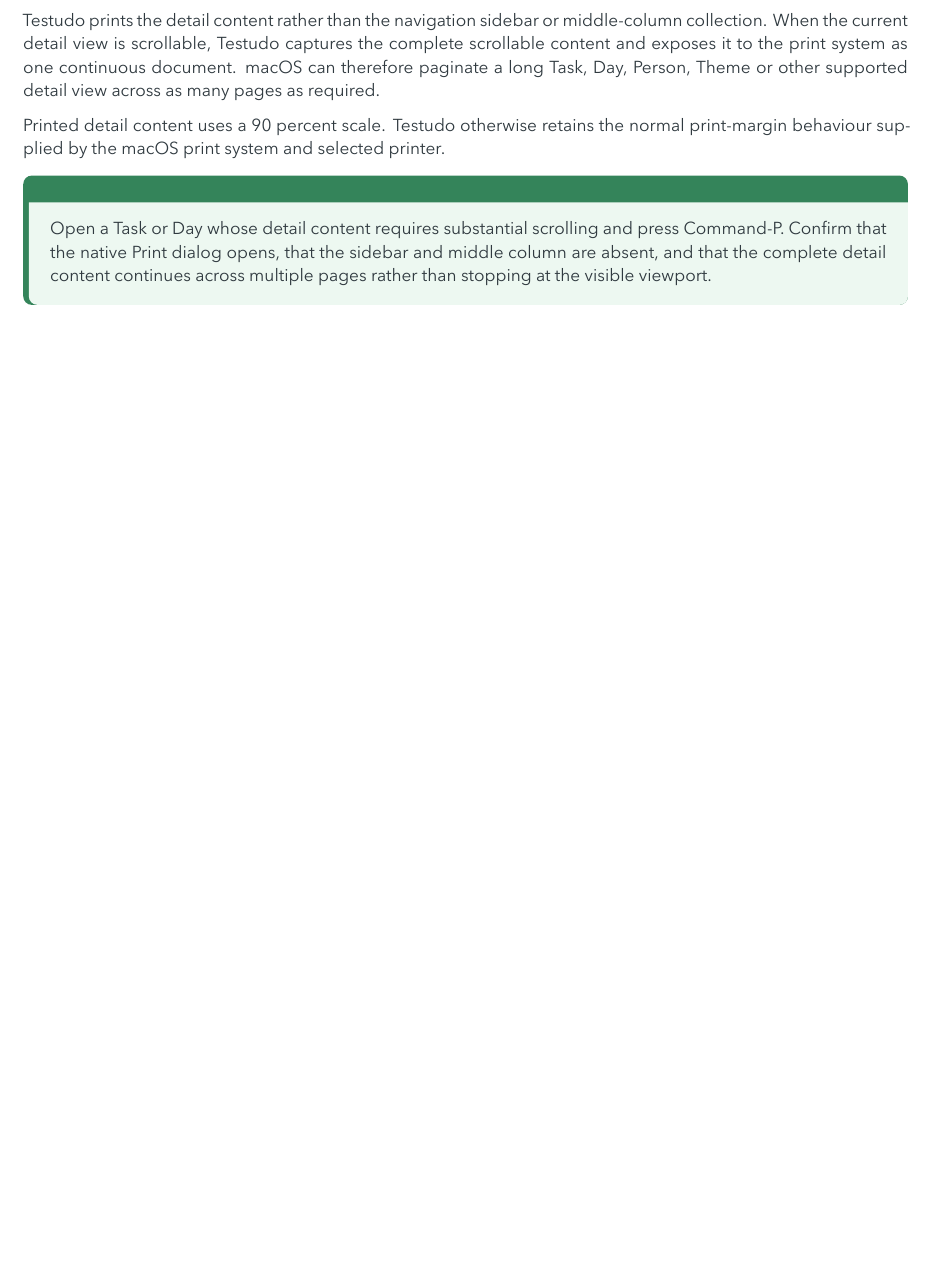
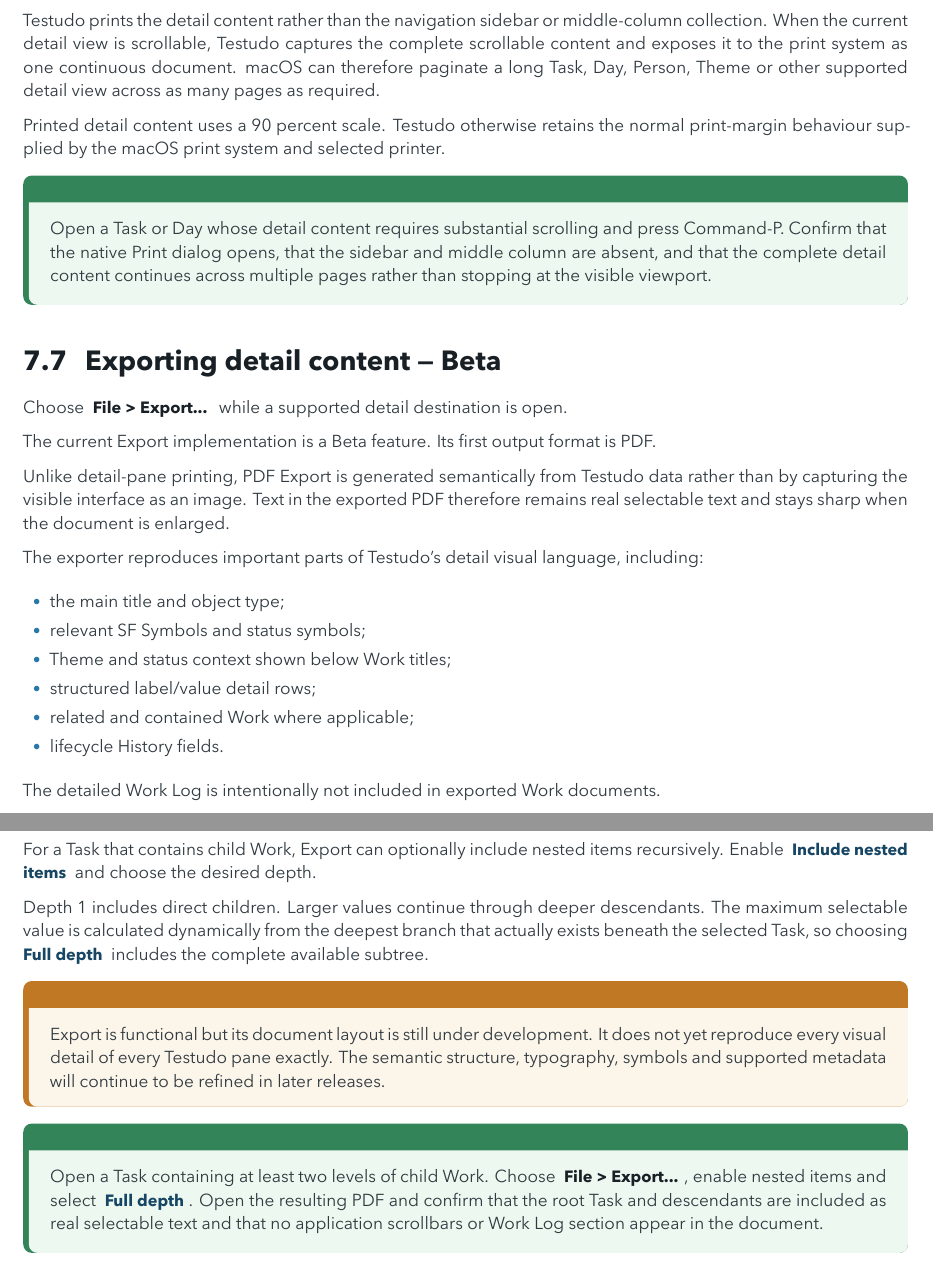
Before and after one commit to foivoskar/Testudo, a LaTeX document (Documentation/TestudoManual/Testudo_manual.tex): part of page 17 of 57 before the commit and two parts of pages 17 and 18 of 58 after it, the two joined at a grey line, cut so that both start at the same text, the shorter picture padded with empty space. The pictures show the PDF file Testudo_manual.pdf that the author committed with the source.

Commit message:
Update Testudo user manual for 0.2.2

```diff
--- a/Documentation/TestudoManual/Testudo_manual.tex
+++ b/Documentation/TestudoManual/Testudo_manual.tex
@@ -446,6 +446,38 @@
 
 \manualtip{Try it: print a long detail view}{
 Open a Task or Day whose detail content requires substantial scrolling and press Command-P. Confirm that the native Print dialog opens, that the sidebar and middle column are absent, and that the complete detail content continues across multiple pages rather than stopping at the visible viewport.
+}
+
+\section{Exporting detail content --- Beta}
+
+Choose \menu{File > Export...} while a supported detail destination is open.
+
+The current Export implementation is a Beta feature. Its first output format is PDF.
+
+Unlike detail-pane printing, PDF Export is generated semantically from Testudo data rather than by capturing the visible interface as an image. Text in the exported PDF therefore remains real selectable text and stays sharp when the document is enlarged.
+
+The exporter reproduces important parts of Testudo's detail visual language, including:
+\begin{itemize}
+    \item the main title and object type;
+    \item relevant SF Symbols and status symbols;
+    \item Theme and status context shown below Work titles;
+    \item structured label/value detail rows;
+    \item related and contained Work where applicable;
+    \item lifecycle History fields.
+\end{itemize}
+
+The detailed Work Log is intentionally not included in exported Work documents.
+
+For a Task that contains child Work, Export can optionally include nested items recursively. Enable \button{Include nested items} and choose the desired depth.
+
+Depth 1 includes direct children. Larger values continue through deeper descendants. The maximum selectable value is calculated dynamically from the deepest branch that actually exists beneath the selected Task, so choosing \button{Full depth} includes the complete available subtree.
+
+\manualwarning{Beta export fidelity}{
+Export is functional but its document layout is still under development. It does not yet reproduce every visual detail of every Testudo pane exactly. The semantic structure, typography, symbols and supported metadata will continue to be refined in later releases.
+}
+
+\manualtip{Try it: export nested Work}{
+Open a Task containing at least two levels of child Work. Choose \menu{File > Export...}, enable nested items and select \button{Full depth}. Open the resulting PDF and confirm that the root Task and descendants are included as real selectable text and that no application scrollbars or Work Log section appear in the document.
 }
 
 % ============================================================
```
Also changed, not shown: README.md, Testudo_manual.pdf, Documentation/TestudoManual/Testudo_manual.tex (20 more changed lines).
